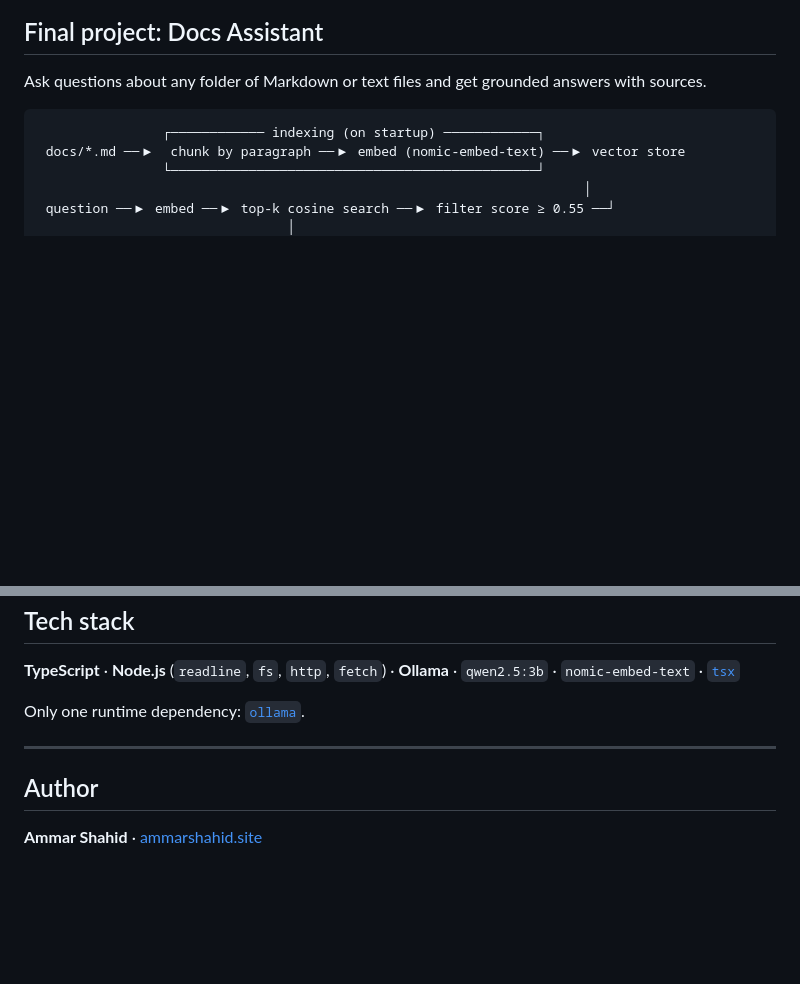
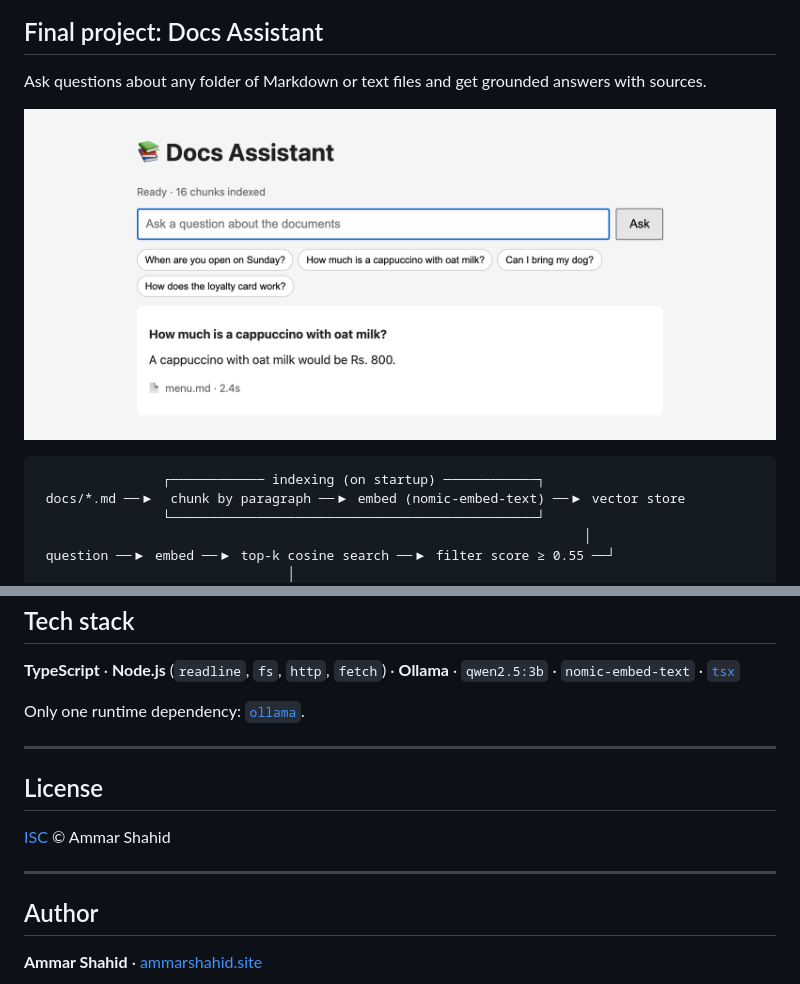
Before and after one commit to developerammar382/ai-engineering-journey, a Markdown page: README.md, 2 parts joined by grey strips. Rendered like a GitHub page; pictures changed too: screenshots/day-30-docs-assistant.png (added); blank space fills up the shorter version.

Commit message:
add license and docs assistant screenshot

````diff
--- a/README.md
+++ b/README.md
@@ -83,6 +83,8 @@ messages[] → memory → streaming → JSON output → tools → tool loop →
 
 Ask questions about any folder of Markdown or text files and get grounded answers with sources.
 
+![Docs Assistant answering a question with its source](./screenshots/day-30-docs-assistant.png)
+
 ```
                 ┌──────────── indexing (on startup) ────────────┐
  docs/*.md ──▶  chunk by paragraph ──▶ embed (nomic-embed-text) ──▶ vector store
@@ -144,6 +146,12 @@ Only one runtime dependency: [`ollama`](https://www.npmjs.com/package/ollama).
 
 ---
 
+## License
+
+[ISC](./LICENSE) © Ammar Shahid
+
+---
+
 ## Author
 
 **Ammar Shahid** · [ammarshahid.site](https://ammarshahid.site)
````
Also changed, not shown: day-30/README.md (+2 -0 lines), 1 other file.
